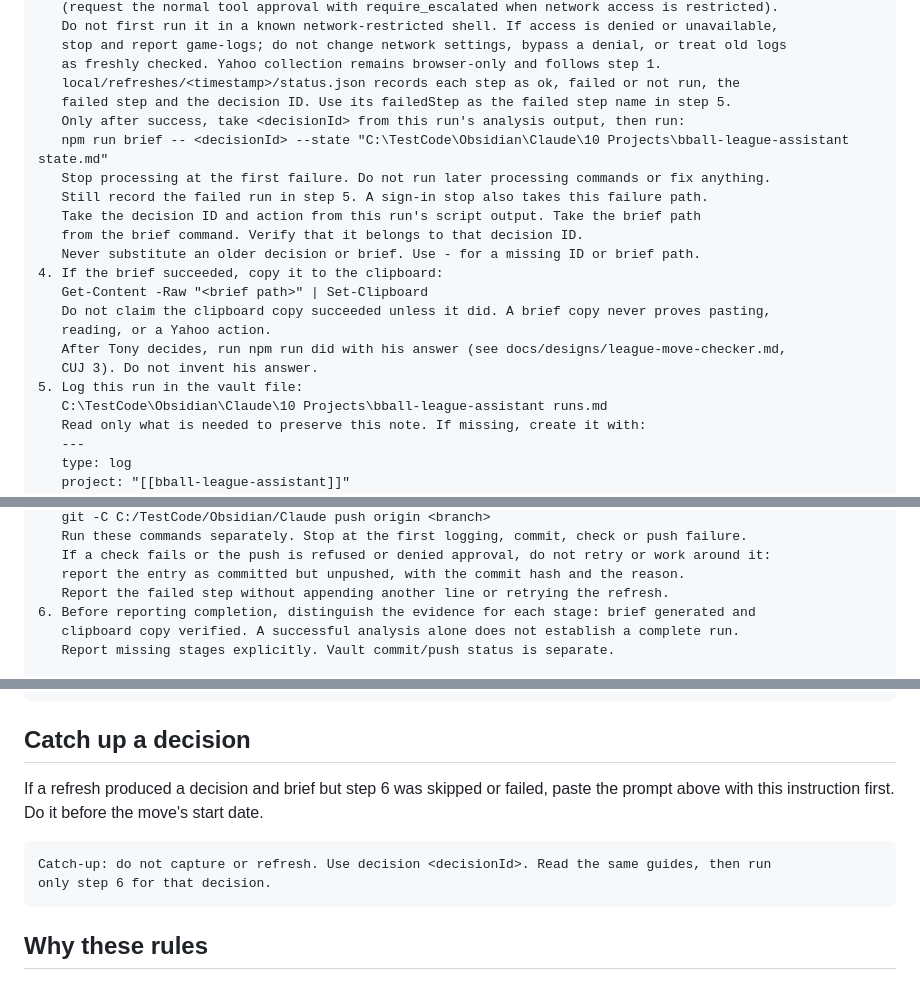
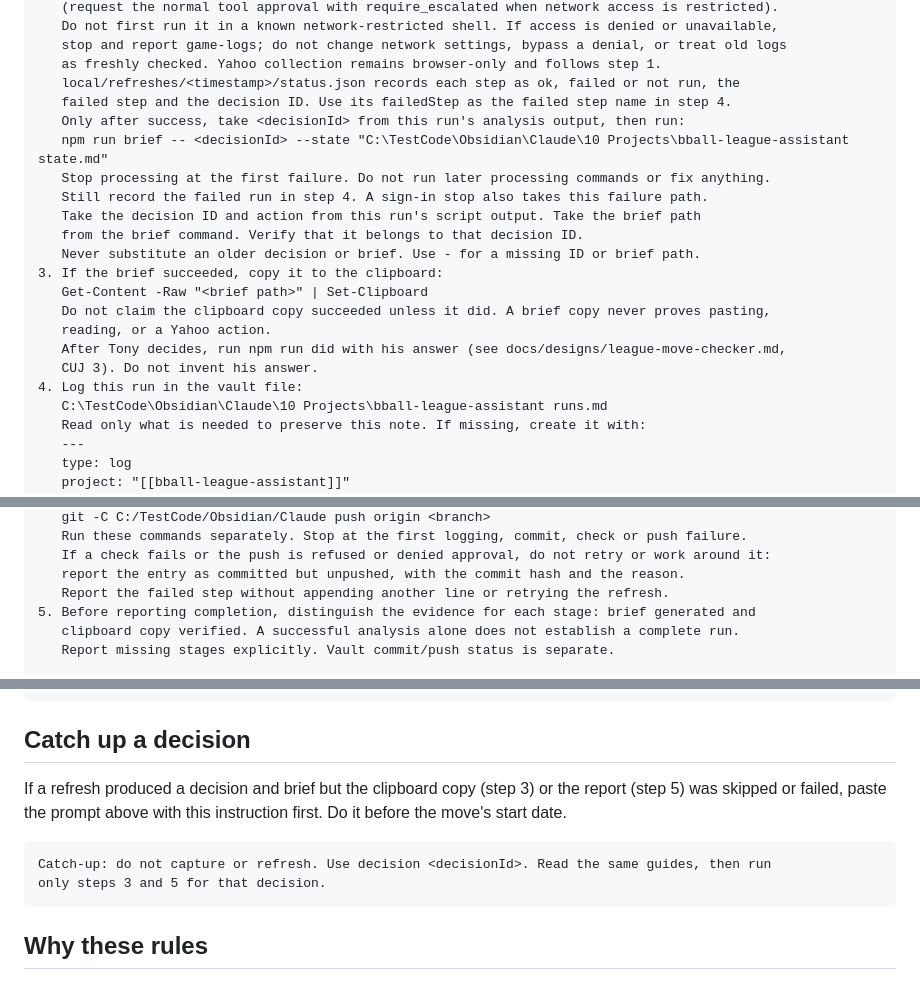
Before and after one commit to tonesjones/bball-league-assistant, a Markdown page: docs/codex-briefing.md, 3 parts joined by grey strips. Drawn GitHub-style.

Commit message:
Renumber the Codex briefing steps after the pilot step was cut (#80)
PR #76 removed step 3 (the pilot arms) but left the later steps as 4-6,
so the catch-up section pointed at step 6, the chat report, and skipped
the clipboard copy. Steps are now 1-5, and catch-up reruns steps 3 and 5.

````diff
--- a/docs/codex-briefing.md
+++ b/docs/codex-briefing.md
@@ -25,21 +25,21 @@ Run one league check in C:\TestCode\bball-league-assistant. Do not install a sch
    stop and report game-logs; do not change network settings, bypass a denial, or treat old logs
    as freshly checked. Yahoo collection remains browser-only and follows step 1.
    local/refreshes/<timestamp>/status.json records each step as ok, failed or not run, the
-   failed step and the decision ID. Use its failedStep as the failed step name in step 5.
+   failed step and the decision ID. Use its failedStep as the failed step name in step 4.
    Only after success, take <decisionId> from this run's analysis output, then run:
    npm run brief -- <decisionId> --state "C:\TestCode\Obsidian\Claude\10 Projects\bball-league-assistant state.md"
    Stop processing at the first failure. Do not run later processing commands or fix anything.
-   Still record the failed run in step 5. A sign-in stop also takes this failure path.
+   Still record the failed run in step 4. A sign-in stop also takes this failure path.
    Take the decision ID and action from this run's script output. Take the brief path
    from the brief command. Verify that it belongs to that decision ID.
    Never substitute an older decision or brief. Use - for a missing ID or brief path.
-4. If the brief succeeded, copy it to the clipboard:
+3. If the brief succeeded, copy it to the clipboard:
    Get-Content -Raw "<brief path>" | Set-Clipboard
    Do not claim the clipboard copy succeeded unless it did. A brief copy never proves pasting,
    reading, or a Yahoo action.
    After Tony decides, run npm run did with his answer (see docs/designs/league-move-checker.md,
    CUJ 3). Do not invent his answer.
-5. Log this run in the vault file:
+4. Log this run in the vault file:
    C:\TestCode\Obsidian\Claude\10 Projects\bball-league-assistant runs.md
    Read only what is needed to preserve this note. If missing, create it with:
    ---
@@ -71,7 +71,7 @@ Run one league check in C:\TestCode\bball-league-assistant. Do not install a sch
    If a check fails or the push is refused or denied approval, do not retry or work around it:
    report the entry as committed but unpushed, with the commit hash and the reason.
    Report the failed step without appending another line or retrying the refresh.
-6. Before reporting completion, distinguish the evidence for each stage: brief generated and
+5. Before reporting completion, distinguish the evidence for each stage: brief generated and
    clipboard copy verified. A successful analysis alone does not establish a complete run.
    Report missing stages explicitly. Vault commit/push status is separate.
 
@@ -102,12 +102,13 @@ Use the current run time for the log and commit timestamp, and the existing fold
 
 ## Catch up a decision
 
-If a refresh produced a decision and brief but step 6 was skipped or failed, paste the
-prompt above with this instruction first. Do it before the move's start date.
+If a refresh produced a decision and brief but the clipboard copy (step 3) or the report (step 5)
+was skipped or failed, paste the prompt above with this instruction first. Do it before the move's
+start date.
 
 ```text
 Catch-up: do not capture or refresh. Use decision <decisionId>. Read the same guides, then run
-only step 6 for that decision.
+only steps 3 and 5 for that decision.
 ```
 
 ## Why these rules
````
